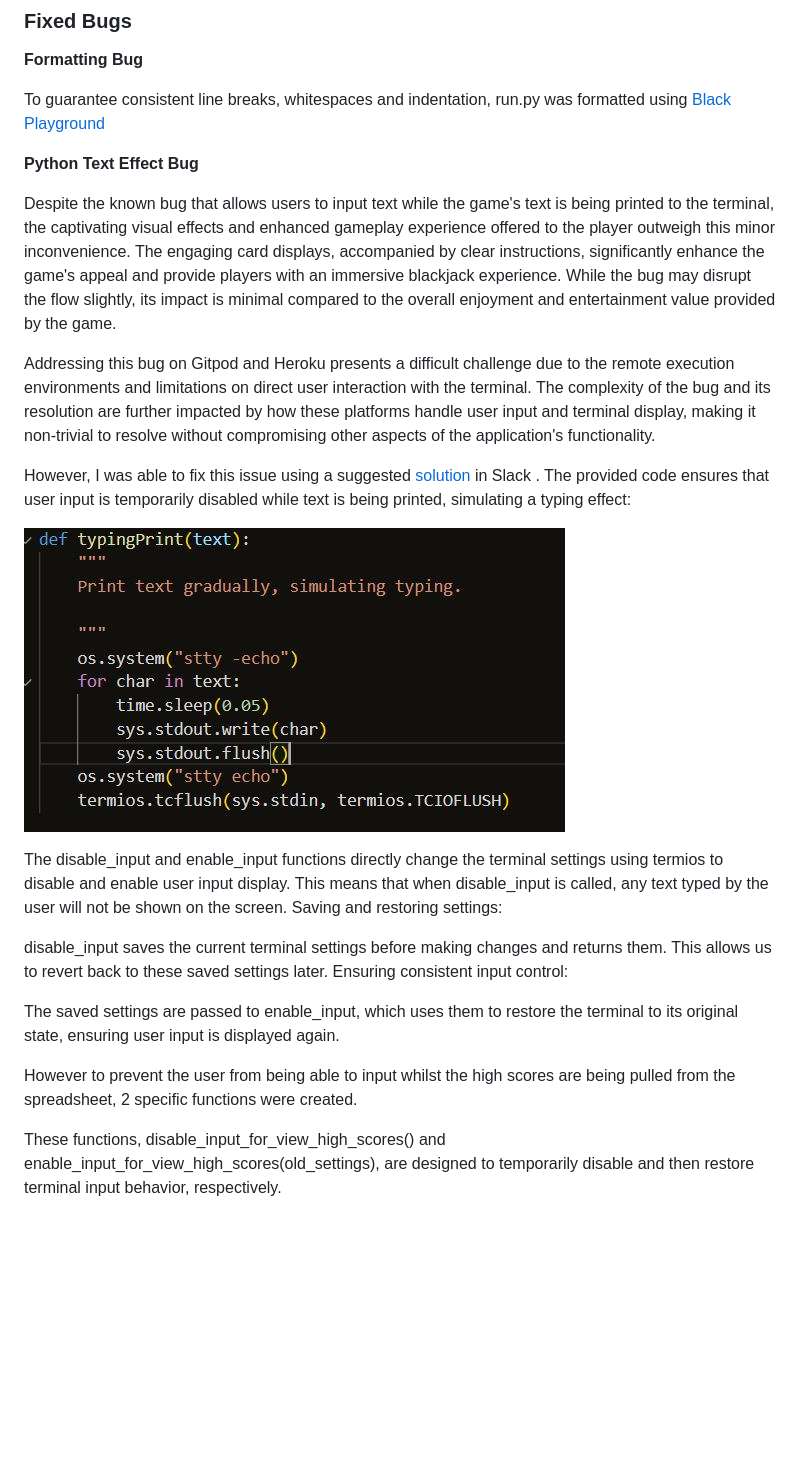
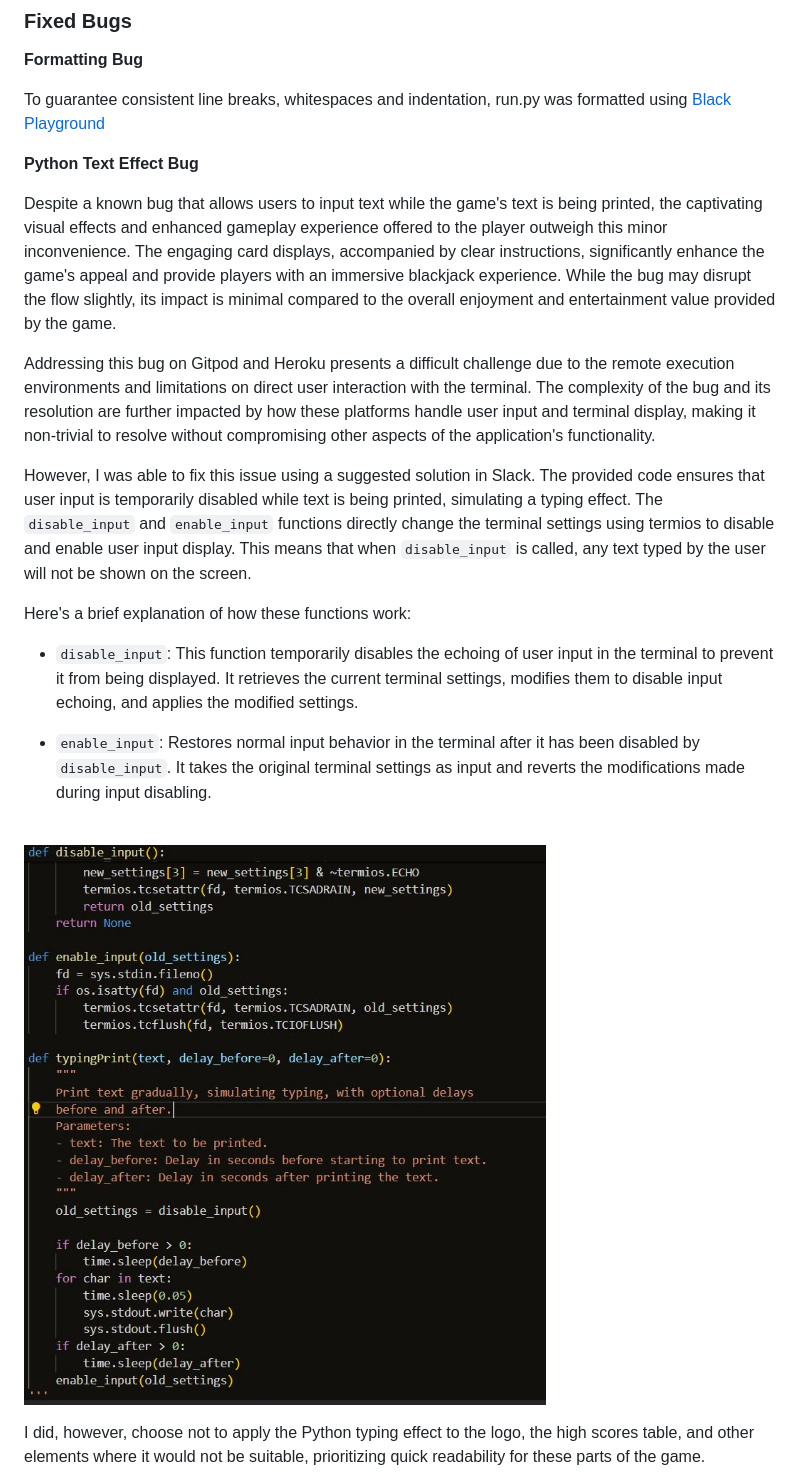
Before and after one commit to Nikkig087/blackjack, a Markdown page: README.md, the part around the change printed below. Rendered like a GitHub page; pictures changed too: assets/screenshots/typingPrint_bug_solution.JPG; blank space fills up the shorter version.

Commit message:
changes to README and run.py

```diff
--- a/README.md
+++ b/README.md
@@ -340,23 +340,21 @@ To guarantee consistent line breaks, whitespaces and indentation, run.py was for
 
 **Python Text Effect Bug**
 
-Despite the known bug that allows users to input text while the game's text is being printed to the terminal, the captivating visual effects and enhanced gameplay experience offered to the player outweigh this minor inconvenience. The engaging card displays, accompanied by clear instructions, significantly enhance the game's appeal and provide players with an immersive blackjack experience. While the bug may disrupt the flow slightly, its impact is minimal compared to the overall enjoyment and entertainment value provided by the game.
+Despite a known bug that allows users to input text while the game's text is being printed, the captivating visual effects and enhanced gameplay experience offered to the player outweigh this minor inconvenience. The engaging card displays, accompanied by clear instructions, significantly enhance the game's appeal and provide players with an immersive blackjack experience. While the bug may disrupt the flow slightly, its impact is minimal compared to the overall enjoyment and entertainment value provided by the game.
 
 Addressing this bug on Gitpod and Heroku presents a difficult challenge due to the remote execution environments and limitations on direct user interaction with the terminal. The complexity of the bug and its resolution are further impacted by how these platforms handle user input and terminal display, making it non-trivial to resolve without compromising other aspects of the application's functionality.
 
-However, I was able to fix this issue using a suggested [solution](https://github.com/rockroman/PP3_The_Coach/blob/main/validate.py) in Slack . The provided code ensures that user input is temporarily disabled while text is being printed, simulating a typing effect:
+However, I was able to fix this issue using a suggested solution in Slack. The provided code ensures that user input is temporarily disabled while text is being printed, simulating a typing effect. The `disable_input` and `enable_input` functions directly change the terminal settings using termios to disable and enable user input display. This means that when `disable_input` is called, any text typed by the user will not be shown on the screen.
 
-![typingPrint Function and Bug Fix](assets/screenshots/typingPrint_bug_solution.JPG)
+Here's a brief explanation of how these functions work:
 
-The disable_input and enable_input functions directly change the terminal settings using termios to disable and enable user input display. This means that when disable_input is called, any text typed by the user will not be shown on the screen.
-Saving and restoring settings:
+- `disable_input`: This function temporarily disables the echoing of user input in the terminal to prevent it from being displayed. It retrieves the current terminal settings, modifies them to disable input echoing, and applies the modified settings.
 
-disable_input saves the current terminal settings before making changes and returns them. This allows us to revert back to these saved settings later.
-Ensuring consistent input control:
+- `enable_input`: Restores normal input behavior in the terminal after it has been disabled by `disable_input`. It takes the original terminal settings as input and reverts the modifications made during input disabling.
 
-The saved settings are passed to enable_input, which uses them to restore the terminal to its original state, ensuring user input is displayed again.
+<br>
 
-However to prevent the user from being able to input whilst the high scores are being pulled from the spreadsheet, 2 specific functions were created.
+![Python Type Print Effect Bug fix](assets/screenshots/typingPrint_bug_solution.JPG)
 
-These functions, disable_input_for_view_high_scores() and enable_input_for_view_high_scores(old_settings), are designed to temporarily disable and then restore terminal input behavior, respectively.
+I did, however, choose not to apply the Python typing effect to the logo, the high scores table, and other elements where it would not be suitable, prioritizing quick readability for these parts of the game.
 
```
Also changed, not shown: other parts of README.md (+0 -11 lines), assets/screenshots/highscores_input_disabled_enabled.JPG (deleted), assets/screenshots/view_highscores_function.JPG (deleted), 1 other file.
